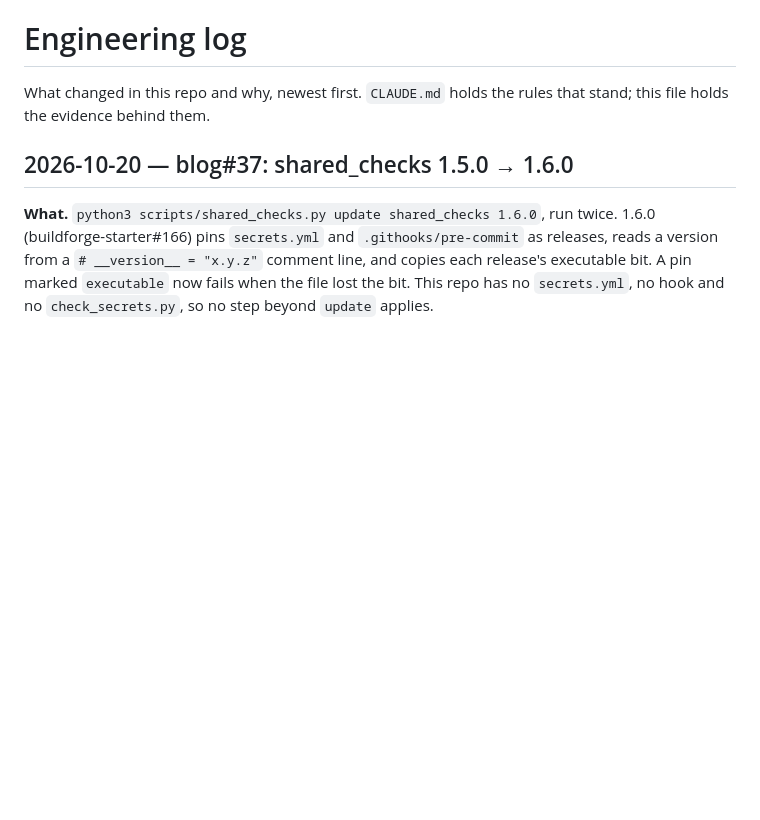
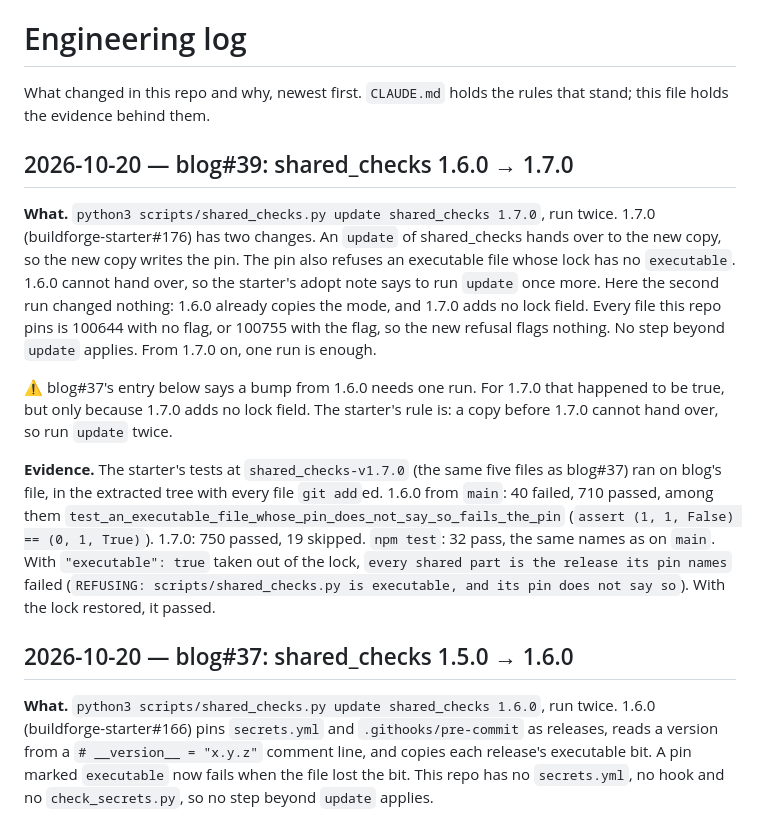
Before and after one commit to buildforge-cloud/blog, a Markdown page: docs/ENGINEERING_LOG.md, the part around the change. GitHub-like rendering; blank space fills up the shorter version.

Commit message:
Log the shared_checks 1.7.0 take
Refs #39

Co-Authored-By: Claude Opus 5.5 <noreply@anthropic.com>

```diff
--- a/docs/ENGINEERING_LOG.md
+++ b/docs/ENGINEERING_LOG.md
@@ -2,6 +2,32 @@
 
 What changed in this repo and why, newest first. `CLAUDE.md` holds the rules
 that stand; this file holds the evidence behind them.
+
+## 2026-10-20 — blog#39: shared_checks 1.6.0 → 1.7.0
+
+**What.** `python3 scripts/shared_checks.py update shared_checks 1.7.0`, run
+twice. 1.7.0 (buildforge-starter#176) has two changes. An `update` of
+shared_checks hands over to the new copy, so the new copy writes the pin.
+The pin also refuses an executable file whose lock has no `executable`. 1.6.0
+cannot hand over, so the starter's adopt note says to run `update` once more.
+Here the second run changed nothing: 1.6.0 already copies the mode, and 1.7.0
+adds no lock field. Every file this repo pins is 100644 with no flag, or
+100755 with the flag, so the new refusal flags nothing. No step beyond
+`update` applies. From 1.7.0 on, one run is enough.
+
+⚠️ blog#37's entry below says a bump from 1.6.0 needs one run. For 1.7.0 that
+happened to be true, but only because 1.7.0 adds no lock field. The starter's
+rule is: a copy before 1.7.0 cannot hand over, so run `update` twice.
+
+**Evidence.** The starter's tests at `shared_checks-v1.7.0` (the same five
+files as blog#37) ran on blog's file, in the extracted tree with every file
+`git add`ed. 1.6.0 from `main`: 40 failed, 710 passed, among them
+`test_an_executable_file_whose_pin_does_not_say_so_fails_the_pin`
+(`assert (1, 1, False) == (0, 1, True)`). 1.7.0: 750 passed, 19 skipped.
+`npm test`: 32 pass, the same names as on `main`. With `"executable": true`
+taken out of the lock, `every shared part is the release its pin names`
+failed (`REFUSING: scripts/shared_checks.py is executable, and its pin does
+not say so`). With the lock restored, it passed.
 
 ## 2026-10-20 — blog#37: shared_checks 1.5.0 → 1.6.0
 
```
